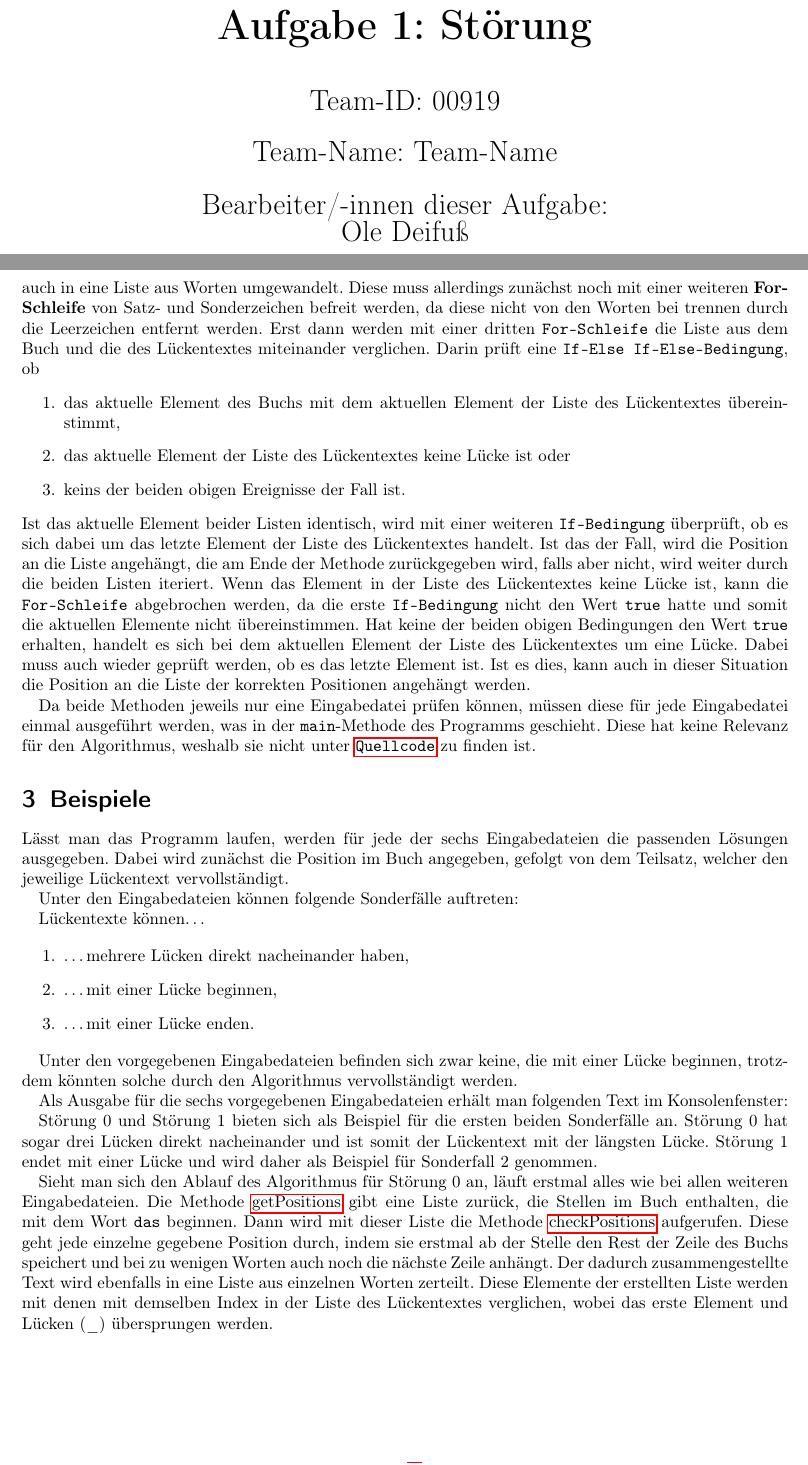
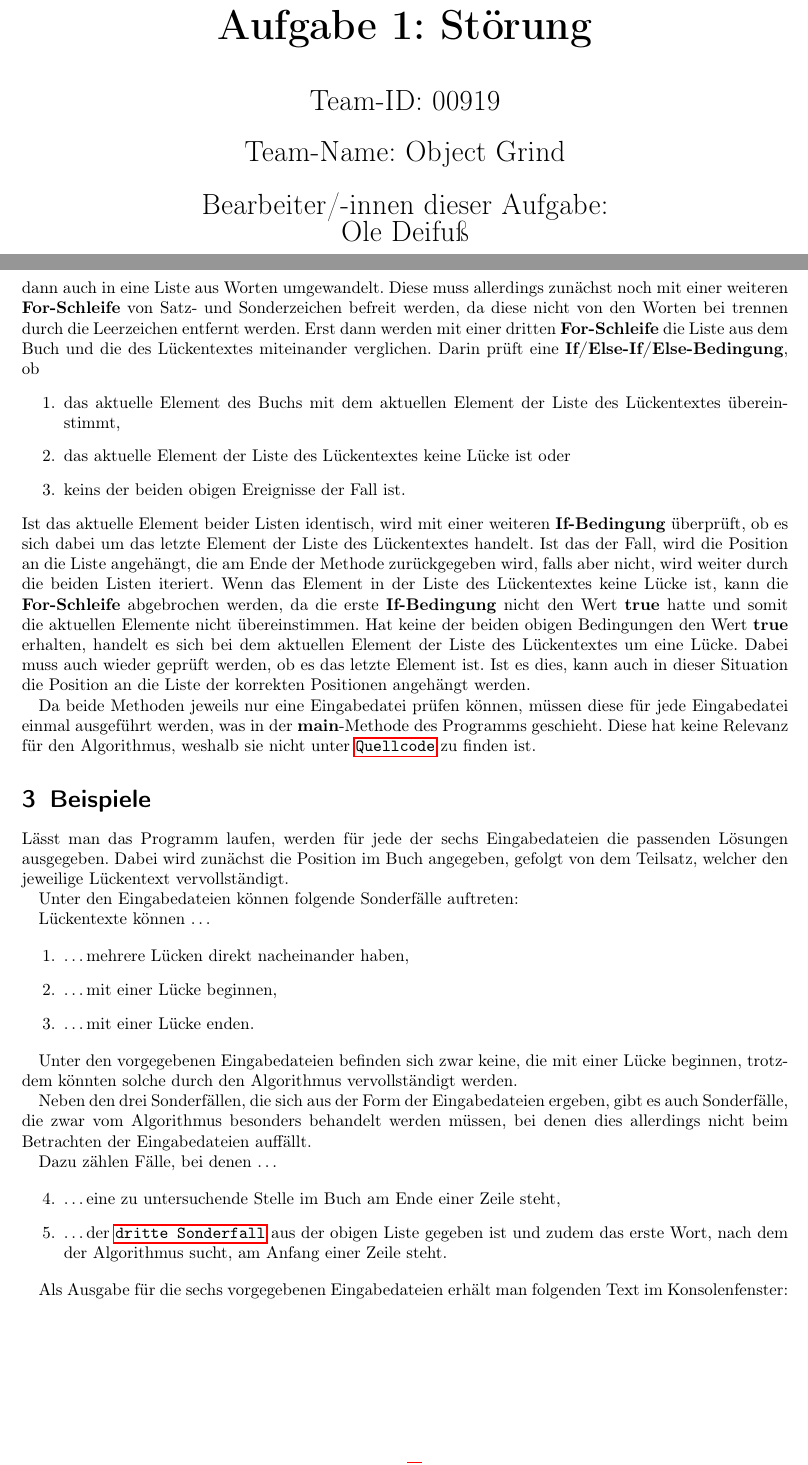
Before and after one commit to schiller-sql/bwinf, a LaTeX document (Aufgabe1/Stoerung.tex): two parts of pages 1 and 3 of 5, joined at a grey line, cut so that both start at the same text. Compiled offline with pdfLaTeX.

Commit message:
Progress on documentation of Störung

```diff
--- a/Aufgabe1/Stoerung.tex
+++ b/Aufgabe1/Stoerung.tex
@@ -7,7 +7,7 @@
 % Die nächsten vier Felder bitte anpassen:
 \newcommand{\Aufgabe}{Aufgabe 1: Störung} % Aufgabennummer und Aufgabennamen angeben
 \newcommand{\TeamId}{00919} % Team-ID aus dem PMS angeben
-\newcommand{\TeamName}{Team-Name} % Team-Namen angeben
+\newcommand{\TeamName}{Object Grind} % Team-Namen angeben
 \newcommand{\Namen}{Ole Deifuß} % Namen der Bearbeiter/-innen dieser Aufgabe angeben
 
 % Kopf- und Fußzeilen
@@ -227,17 +227,17 @@ ob
 \item keins der beiden obigen Ereignisse der Fall ist.
 \end{enumerate}
 Ist das aktuelle Element beider Listen identisch,
-wird mit einer weiteren \texttt{If-Bedingung} überprüft,
+wird mit einer weiteren \textbf{If-Bedingung} überprüft,
 ob es sich dabei um das letzte Element der Liste des Lückentextes handelt.
 Ist das der Fall,
 wird die Position an die Liste angehängt,
 die am Ende der Methode zurückgegeben wird,
 falls aber nicht,
 wird weiter durch die beiden Listen iteriert.
-Wenn das Element in der Liste des Lückentextes keine Lücke ist, kann die \texttt{For-Schleife} abgebrochen werden,
-da die erste \texttt{If-Bedingung} nicht den Wert \texttt{true} hatte
+Wenn das Element in der Liste des Lückentextes keine Lücke ist, kann die \textbf{For-Schleife} abgebrochen werden,
+da die erste \textbf{If-Bedingung} nicht den Wert \textbf{true} hatte
 und somit die aktuellen Elemente nicht übereinstimmen.
-Hat keine der beiden obigen Bedingungen den Wert \texttt{true} erhalten,
+Hat keine der beiden obigen Bedingungen den Wert \textbf{true} erhalten,
 handelt es sich bei dem aktuellen Element der Liste des Lückentextes um eine Lücke.
 Dabei muss auch wieder geprüft werden,
 ob es das letzte Element ist.
@@ -246,7 +246,7 @@ kann auch in dieser Situation die Position an die Liste der korrekten Positionen
 
 Da beide Methoden jeweils nur eine Eingabedatei prüfen können,
 müssen diese für jede Eingabedatei einmal ausgeführt werden,
-was in der \texttt{main}-Methode des Programms geschieht.
+was in der \textbf{main}-Methode des Programms geschieht.
 Diese hat keine Relevanz für den Algorithmus,
 weshalb sie nicht unter \hyperref[sec:quellcode]{\texttt{Quellcode}} zu finden ist.
 
@@ -260,39 +260,46 @@ welcher den jeweilige Lückentext vervollständigt.
 
 Unter den Eingabedateien können folgende Sonderfälle auftreten:
 
-Lückentexte können\ldots
+Lückentexte können \ldots
 
 \begin{enumerate}
-	\item \ldots mehrere Lücken direkt nacheinander haben,
-	\item \ldots mit einer Lücke beginnen,
-	\item \ldots mit einer Lücke enden.
+	\item \ldots mehrere Lücken direkt nacheinander haben,\label{sonderfallEins}
+	\item \ldots mit einer Lücke beginnen,\label{sonderfallZwei}
+	\item \ldots mit einer Lücke enden.\label{sonderfallDrei}
+	\newcounter{enumTemp}
+    \setcounter{enumTemp}{\theenumi}
 \end{enumerate}
 
-		Unter den vorgegebenen Eingabedateien befinden sich zwar keine,
-		die mit einer Lücke beginnen,
-		trotzdem könnten solche durch den Algorithmus vervollständigt werden.
+Unter den vorgegebenen Eingabedateien befinden sich zwar keine,
+die mit einer Lücke beginnen,
+trotzdem könnten solche durch den Algorithmus vervollständigt werden.
 
-		Als Ausgabe für die sechs vorgegebenen Eingabedateien erhält man folgenden Text im Konsolenfenster:
+Neben den drei Sonderfällen,
+die sich aus der Form der Eingabedateien ergeben,
+gibt es auch Sonderfälle,
+die zwar vom Algorithmus besonders behandelt werden müssen,
+bei denen dies allerdings nicht beim Betrachten der Eingabedateien auffällt.
+
+Dazu zählen Fälle,
+bei denen \ldots
+
+\begin{enumerate}
+	\setcounter{enumi}{\theenumTemp}
+	\item \ldots eine zu untersuchende Stelle im Buch am Ende einer Zeile steht,\label{sonderfallVier}
+	\item \ldots der \hyperref[sonderfallDrei]{\texttt{dritte Sonderfall}} aus der obigen Liste gegeben ist
+	und zudem das erste Wort,
+	nach dem der Algorithmus sucht,
+	am Anfang einer Zeile steht.\label{sonderfallFünf}
+\end{enumerate}
+
+Als Ausgabe für die sechs vorgegebenen Eingabedateien erhält man folgenden Text im Konsolenfenster:
+
+\begin{figure}[h]
+
+\end{figure}
 
 
 
-		Störung 0 und Störung 1 bieten sich als Beispiel für die ersten beiden Sonderfälle an.
-		Störung 0 hat sogar drei Lücken direkt nacheinander
-		und ist somit der Lückentext mit der längsten Lücke.
-		Störung 1 endet mit einer Lücke und wird daher als Beispiel für Sonderfall 2 genommen.
-
-		Sieht man sich den Ablauf des Algorithmus für Störung 0 an,
-		läuft erstmal alles wie bei allen weiteren Eingabedateien.
-		Die Methode \hyperref[lst:getPosition]{getPositions} gibt eine Liste zurück,
-		die Stellen im Buch enthalten,
-		die mit dem Wort \texttt{das} beginnen.
-		Dann wird mit dieser Liste die Methode \hyperref[lst:checkPosition]{checkPositions} aufgerufen.
-		Diese geht jede einzelne gegebene Position durch,
-		indem sie erstmal ab der Stelle den Rest der Zeile des Buchs speichert
-		und bei zu wenigen Worten auch noch die nächste Zeile anhängt.
-		Der dadurch zusammengestellte Text wird ebenfalls in eine Liste aus einzelnen Worten zerteilt.
-		Diese Elemente der erstellten Liste werden mit denen mit demselben Index in der Liste des Lückentextes verglichen,
-		wobei das erste Element und Lücken (\_) übersprungen werden.
 \clearpage
 
 
```
Also changed, not shown: Aufgabe1/Stoerung.tex (7 more changed lines).
